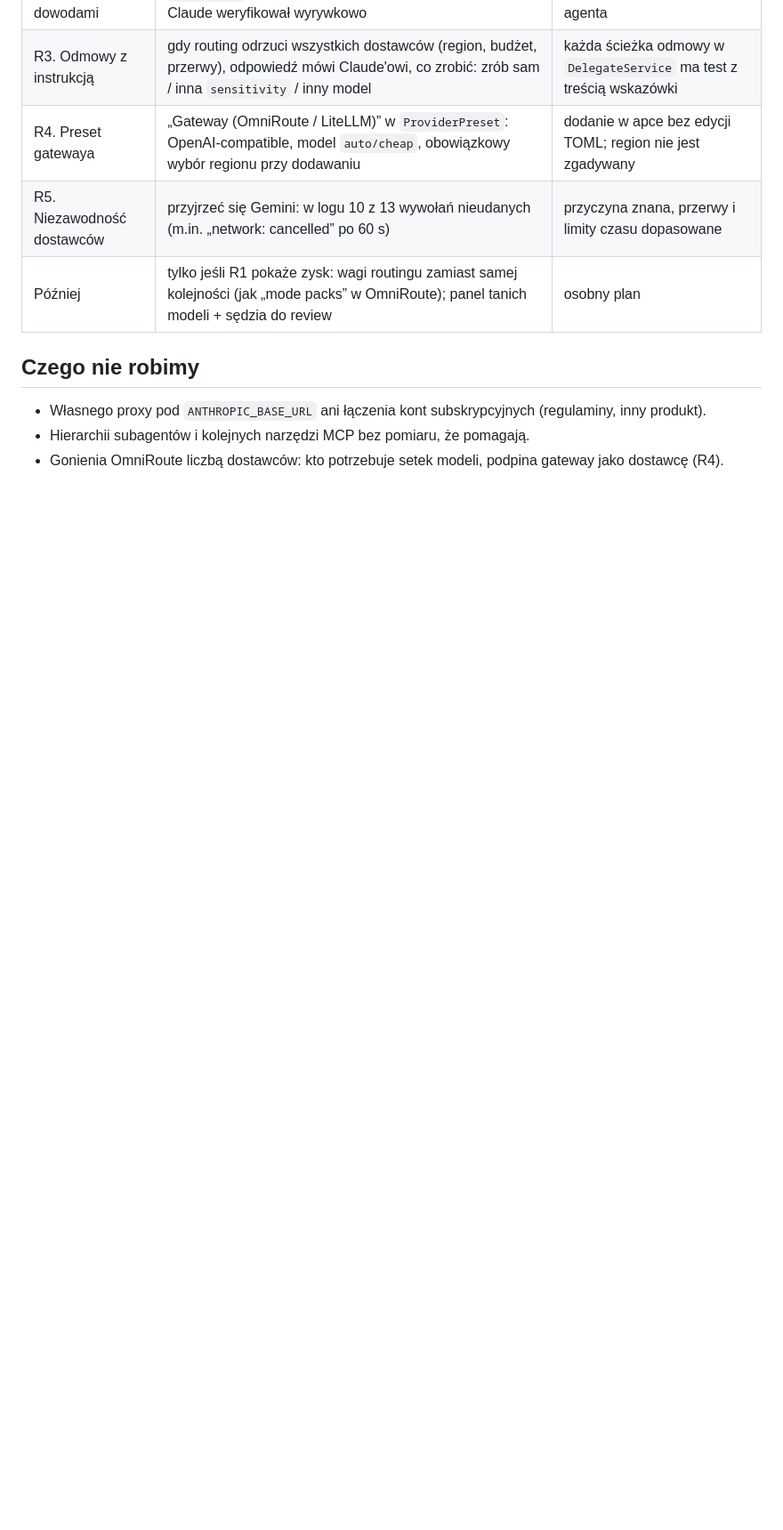
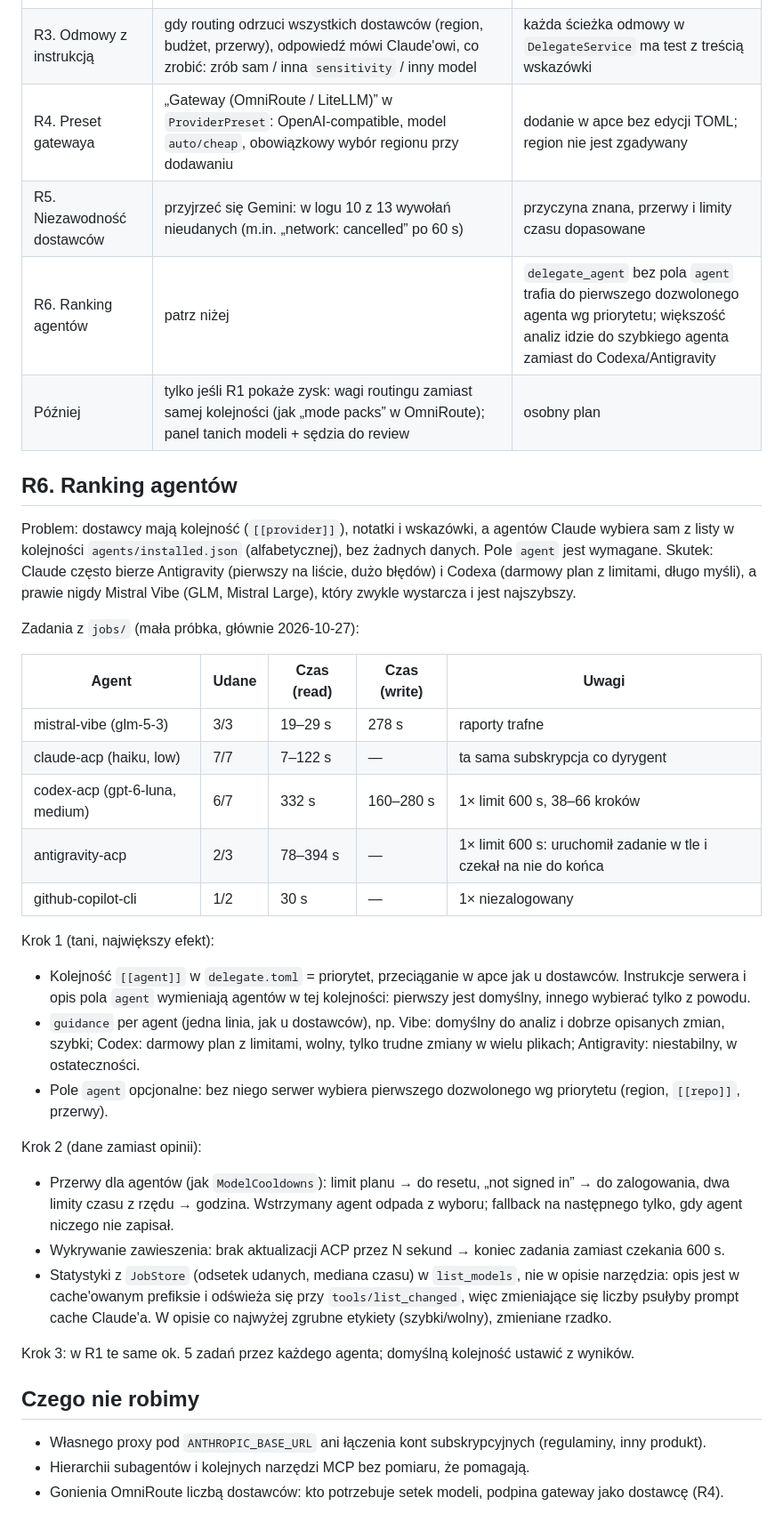
Before and after one commit to lakafior/delegate-mcp, a Markdown page: docs/roadmap.md, the part around the change. Shown at 89% size. GitHub-like rendering; blank space fills up the shorter version.

Commit message:
roadmap - ranking of agents

```diff
--- a/docs/roadmap.md
+++ b/docs/roadmap.md
@@ -40,7 +40,42 @@ Punkt wyjścia: dwa źródła przeczytane 2026-10-29.
 | R3. Odmowy z instrukcją | gdy routing odrzuci wszystkich dostawców (region, budżet, przerwy), odpowiedź mówi Claude'owi, co zrobić: zrób sam / inna `sensitivity` / inny model | każda ścieżka odmowy w `DelegateService` ma test z treścią wskazówki |
 | R4. Preset gatewaya | „Gateway (OmniRoute / LiteLLM)” w `ProviderPreset`: OpenAI-compatible, model `auto/cheap`, obowiązkowy wybór regionu przy dodawaniu | dodanie w apce bez edycji TOML; region nie jest zgadywany |
 | R5. Niezawodność dostawców | przyjrzeć się Gemini: w logu 10 z 13 wywołań nieudanych (m.in. „network: cancelled” po 60 s) | przyczyna znana, przerwy i limity czasu dopasowane |
+| R6. Ranking agentów | patrz niżej | `delegate_agent` bez pola `agent` trafia do pierwszego dozwolonego agenta wg priorytetu; większość analiz idzie do szybkiego agenta zamiast do Codexa/Antigravity |
 | Później | tylko jeśli R1 pokaże zysk: wagi routingu zamiast samej kolejności (jak „mode packs” w OmniRoute); panel tanich modeli + sędzia do review | osobny plan |
+
+## R6. Ranking agentów
+
+Problem: dostawcy mają kolejność (`[[provider]]`), notatki i wskazówki, a agentów Claude wybiera sam z listy
+w kolejności `agents/installed.json` (alfabetycznej), bez żadnych danych. Pole `agent` jest wymagane. Skutek: Claude
+często bierze Antigravity (pierwszy na liście, dużo błędów) i Codexa (darmowy plan z limitami, długo myśli),
+a prawie nigdy Mistral Vibe (GLM, Mistral Large), który zwykle wystarcza i jest najszybszy.
+
+Zadania z `jobs/` (mała próbka, głównie 2026-10-27):
+
+| Agent | Udane | Czas (read) | Czas (write) | Uwagi |
+|---|---|---|---|---|
+| mistral-vibe (glm-5-3) | 3/3 | 19–29 s | 278 s | raporty trafne |
+| claude-acp (haiku, low) | 7/7 | 7–122 s | — | ta sama subskrypcja co dyrygent |
+| codex-acp (gpt-6-luna, medium) | 6/7 | 332 s | 160–280 s | 1× limit 600 s, 38–66 kroków |
+| antigravity-acp | 2/3 | 78–394 s | — | 1× limit 600 s: uruchomił zadanie w tle i czekał na nie do końca |
+| github-copilot-cli | 1/2 | 30 s | — | 1× niezalogowany |
+
+Krok 1 (tani, największy efekt):
+- Kolejność `[[agent]]` w `delegate.toml` = priorytet, przeciąganie w apce jak u dostawców. Instrukcje serwera
+  i opis pola `agent` wymieniają agentów w tej kolejności: pierwszy jest domyślny, innego wybierać tylko z powodu.
+- `guidance` per agent (jedna linia, jak u dostawców), np. Vibe: domyślny do analiz i dobrze opisanych zmian, szybki;
+  Codex: darmowy plan z limitami, wolny, tylko trudne zmiany w wielu plikach; Antigravity: niestabilny, w ostateczności.
+- Pole `agent` opcjonalne: bez niego serwer wybiera pierwszego dozwolonego wg priorytetu (region, `[[repo]]`, przerwy).
+
+Krok 2 (dane zamiast opinii):
+- Przerwy dla agentów (jak `ModelCooldowns`): limit planu → do resetu, „not signed in” → do zalogowania, dwa limity
+  czasu z rzędu → godzina. Wstrzymany agent odpada z wyboru; fallback na następnego tylko, gdy agent niczego nie zapisał.
+- Wykrywanie zawieszenia: brak aktualizacji ACP przez N sekund → koniec zadania zamiast czekania 600 s.
+- Statystyki z `JobStore` (odsetek udanych, mediana czasu) w `list_models`, nie w opisie narzędzia: opis jest w
+  cache'owanym prefiksie i odświeża się przy `tools/list_changed`, więc zmieniające się liczby psułyby prompt cache
+  Claude'a. W opisie co najwyżej zgrubne etykiety (szybki/wolny), zmieniane rzadko.
+
+Krok 3: w R1 te same ok. 5 zadań przez każdego agenta; domyślną kolejność ustawić z wyników.
 
 ## Czego nie robimy
 
```
